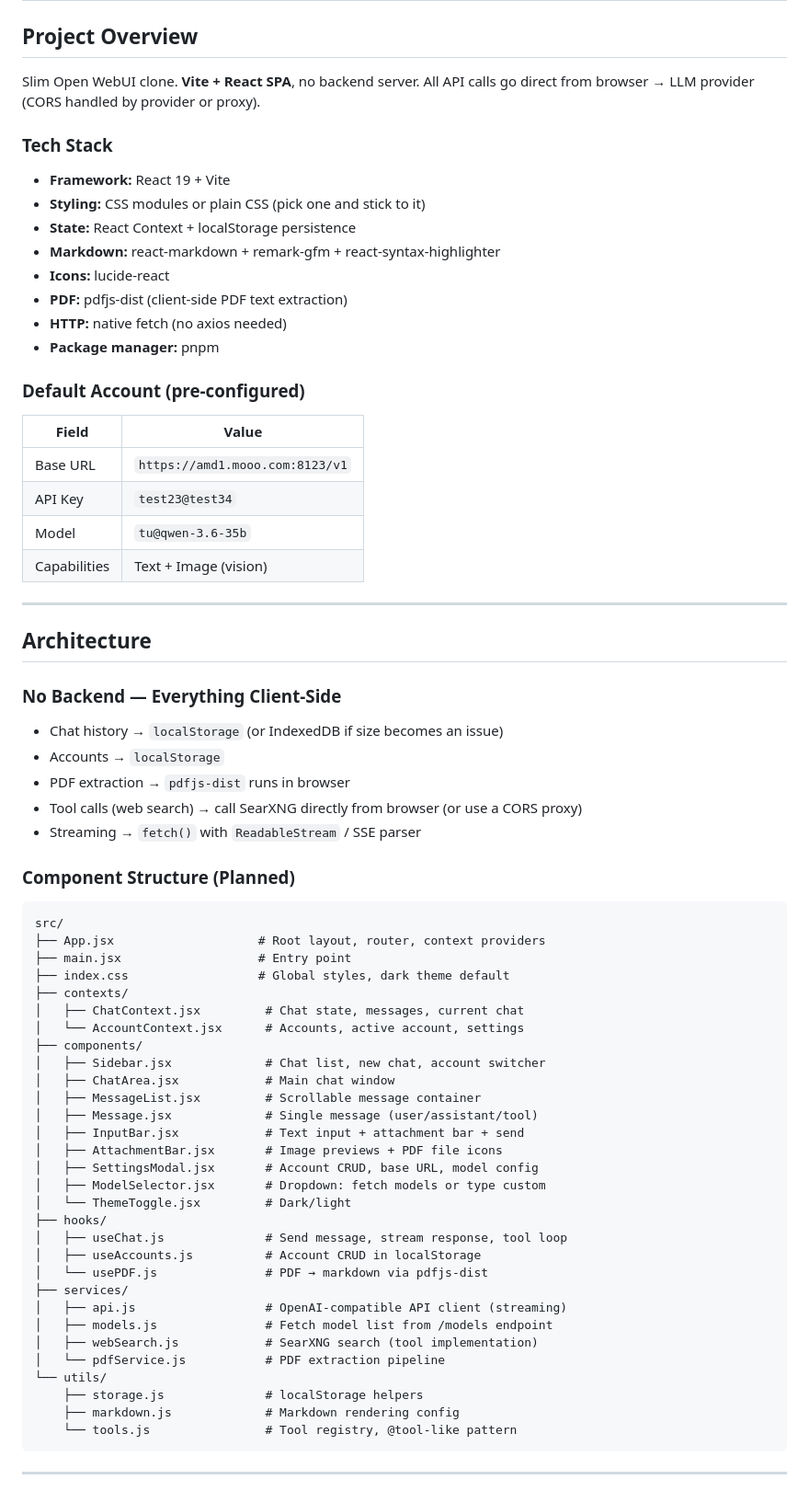
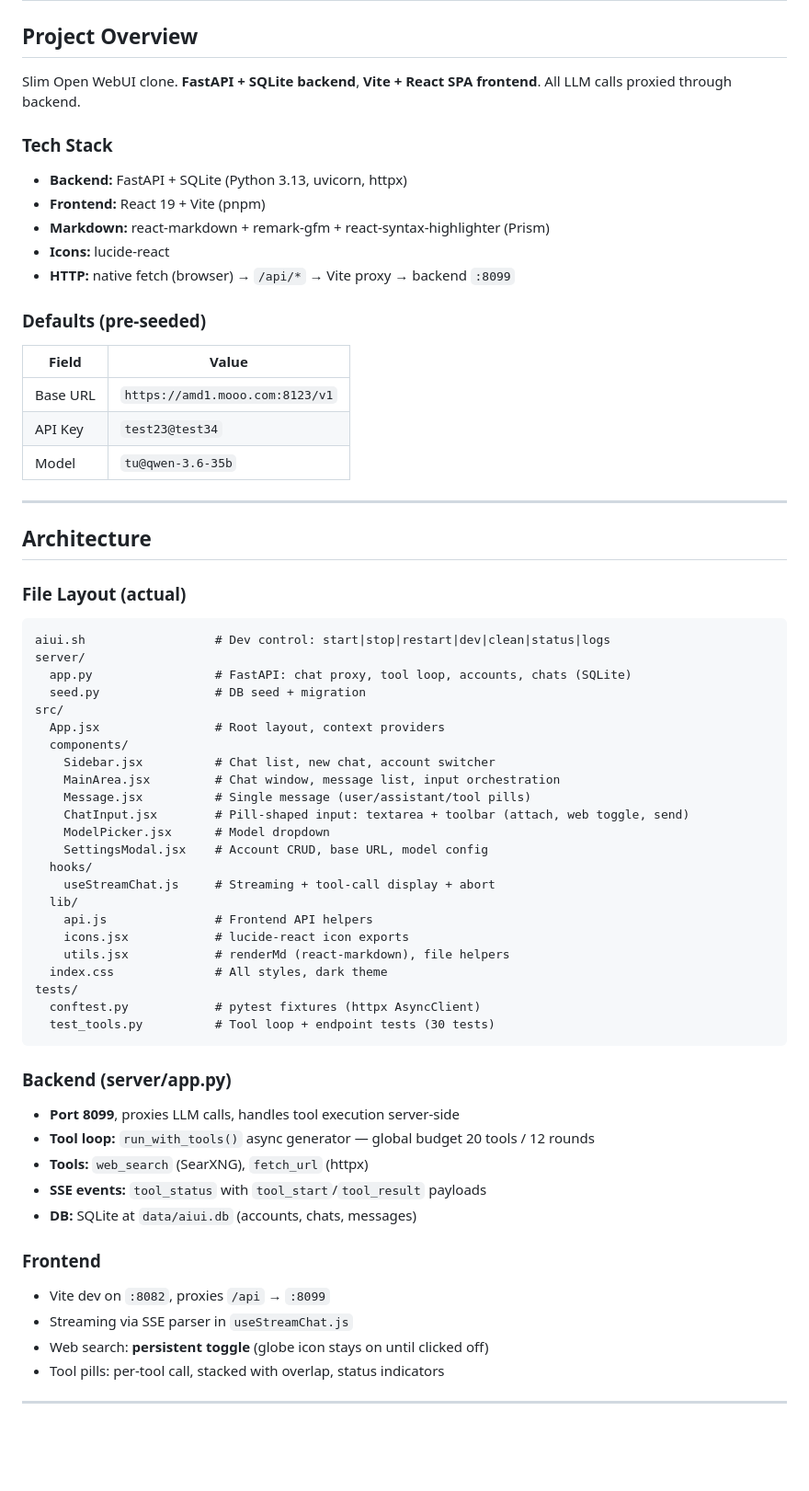
Before and after one commit to devskale/aiui, a Markdown page: agents.md, the part around one of its changes. Shown at 92% size. Drawn GitHub-style; blank space fills up the shorter version.

Commit message:
docs: clean up AGENTS.md — match current architecture, drop stale sections

````diff
--- a/agents.md
+++ b/agents.md
@@ -1,71 +1,65 @@
 # AIUI — Agent Development Guide
 
 ## Project Overview
-
-Slim Open WebUI clone. **Vite + React SPA**, no backend server. All API calls go direct from browser → LLM provider (CORS handled by provider or proxy).
+Slim Open WebUI clone. **FastAPI + SQLite backend**, **Vite + React SPA frontend**. All LLM calls proxied through backend.
 
 ### Tech Stack
-- **Framework:** React 19 + Vite
-- **Styling:** CSS modules or plain CSS (pick one and stick to it)
-- **State:** React Context + localStorage persistence
-- **Markdown:** react-markdown + remark-gfm + react-syntax-highlighter
+- **Backend:** FastAPI + SQLite (Python 3.13, uvicorn, httpx)
+- **Frontend:** React 19 + Vite (pnpm)
+- **Markdown:** react-markdown + remark-gfm + react-syntax-highlighter (Prism)
 - **Icons:** lucide-react
-- **PDF:** pdfjs-dist (client-side PDF text extraction)
-- **HTTP:** native fetch (no axios needed)
-- **Package manager:** pnpm
+- **HTTP:** native fetch (browser) → `/api/*` → Vite proxy → backend `:8099`
 
-### Default Account (pre-configured)
+### Defaults (pre-seeded)
 | Field | Value |
 |---|---|
 | Base URL | `https://amd1.mooo.com:8123/v1` |
 | API Key | `test23@test34` |
 | Model | `tu@qwen-3.6-35b` |
-| Capabilities | Text + Image (vision) |
 
 ---
 
 ## Architecture
 
-### No Backend — Everything Client-Side
-- Chat history → `localStorage` (or IndexedDB if size becomes an issue)
-- Accounts → `localStorage`
-- PDF extraction → `pdfjs-dist` runs in browser
-- Tool calls (web search) → call SearXNG directly from browser (or use a CORS proxy)
-- Streaming → `fetch()` with `ReadableStream` / SSE parser
+### File Layout (actual)
+```
+aiui.sh                  # Dev control: start|stop|restart|dev|clean|status|logs
+server/
+  app.py                 # FastAPI: chat proxy, tool loop, accounts, chats (SQLite)
+  seed.py                # DB seed + migration
+src/
+  App.jsx                # Root layout, context providers
+  components/
+    Sidebar.jsx          # Chat list, new chat, account switcher
+    MainArea.jsx         # Chat window, message list, input orchestration
+    Message.jsx          # Single message (user/assistant/tool pills)
+    ChatInput.jsx        # Pill-shaped input: textarea + toolbar (attach, web toggle, send)
+    ModelPicker.jsx      # Model dropdown
+    SettingsModal.jsx    # Account CRUD, base URL, model config
+  hooks/
+    useStreamChat.js     # Streaming + tool-call display + abort
+  lib/
+    api.js               # Frontend API helpers
+    icons.jsx            # lucide-react icon exports
+    utils.jsx            # renderMd (react-markdown), file helpers
+  index.css              # All styles, dark theme
+tests/
+  conftest.py            # pytest fixtures (httpx AsyncClient)
+  test_tools.py          # Tool loop + endpoint tests (30 tests)
+```
 
-### Component Structure (Planned)
-```
-src/
-├── App.jsx                    # Root layout, router, context providers
-├── main.jsx                   # Entry point
-├── index.css                  # Global styles, dark theme default
-├── contexts/
-│   ├── ChatContext.jsx         # Chat state, messages, current chat
-│   └── AccountContext.jsx      # Accounts, active account, settings
-├── components/
-│   ├── Sidebar.jsx             # Chat list, new chat, account switcher
-│   ├── ChatArea.jsx            # Main chat window
-│   ├── MessageList.jsx         # Scrollable message container
-│   ├── Message.jsx             # Single message (user/assistant/tool)
-│   ├── InputBar.jsx            # Text input + attachment bar + send
-│   ├── AttachmentBar.jsx       # Image previews + PDF file icons
-│   ├── SettingsModal.jsx       # Account CRUD, base URL, model config
-│   ├── ModelSelector.jsx       # Dropdown: fetch models or type custom
-│   └── ThemeToggle.jsx         # Dark/light
-├── hooks/
-│   ├── useChat.js              # Send message, stream response, tool loop
-│   ├── useAccounts.js          # Account CRUD in localStorage
-│   └── usePDF.js               # PDF → markdown via pdfjs-dist
-├── services/
-│   ├── api.js                  # OpenAI-compatible API client (streaming)
-│   ├── models.js               # Fetch model list from /models endpoint
-│   ├── webSearch.js            # SearXNG search (tool implementation)
-│   └── pdfService.js           # PDF extraction pipeline
-└── utils/
-    ├── storage.js              # localStorage helpers
-    ├── markdown.js             # Markdown rendering config
-    └── tools.js                # Tool registry, @tool-like pattern
-```
+### Backend (server/app.py)
+- **Port 8099**, proxies LLM calls, handles tool execution server-side
+- **Tool loop:** `run_with_tools()` async generator — global budget 20 tools / 12 rounds
+- **Tools:** `web_search` (SearXNG), `fetch_url` (httpx)
+- **SSE events:** `tool_status` with `tool_start`/`tool_result` payloads
+- **DB:** SQLite at `data/aiui.db` (accounts, chats, messages)
+
+### Frontend
+- Vite dev on `:8082`, proxies `/api` → `:8099`
+- Streaming via SSE parser in `useStreamChat.js`
+- Web search: **persistent toggle** (globe icon stays on until clicked off)
+- Tool pills: per-tool call, stacked with overlap, status indicators
 
 ---
 
````
Also changed, not shown: other parts of agents.md (+39 -114 lines).
